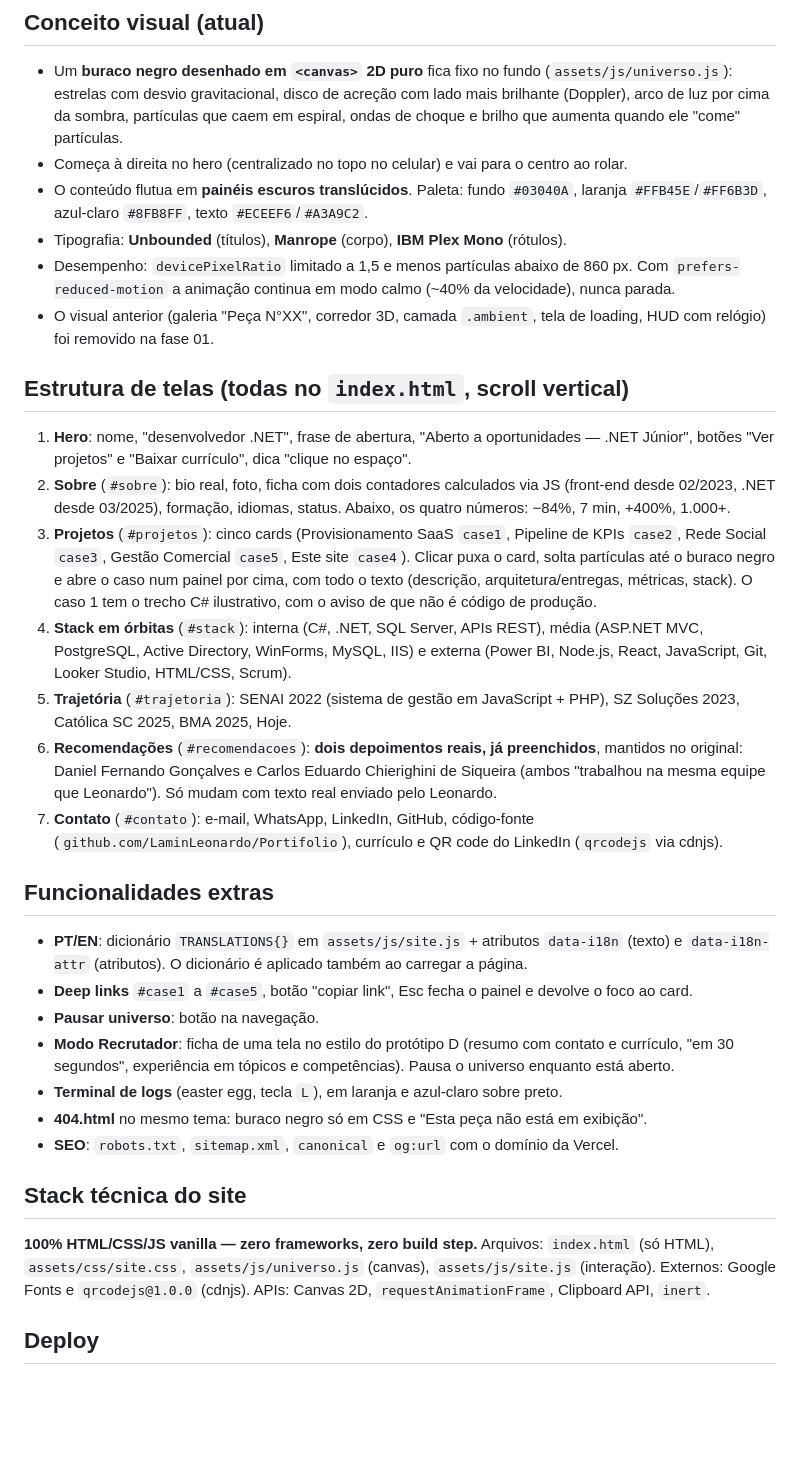
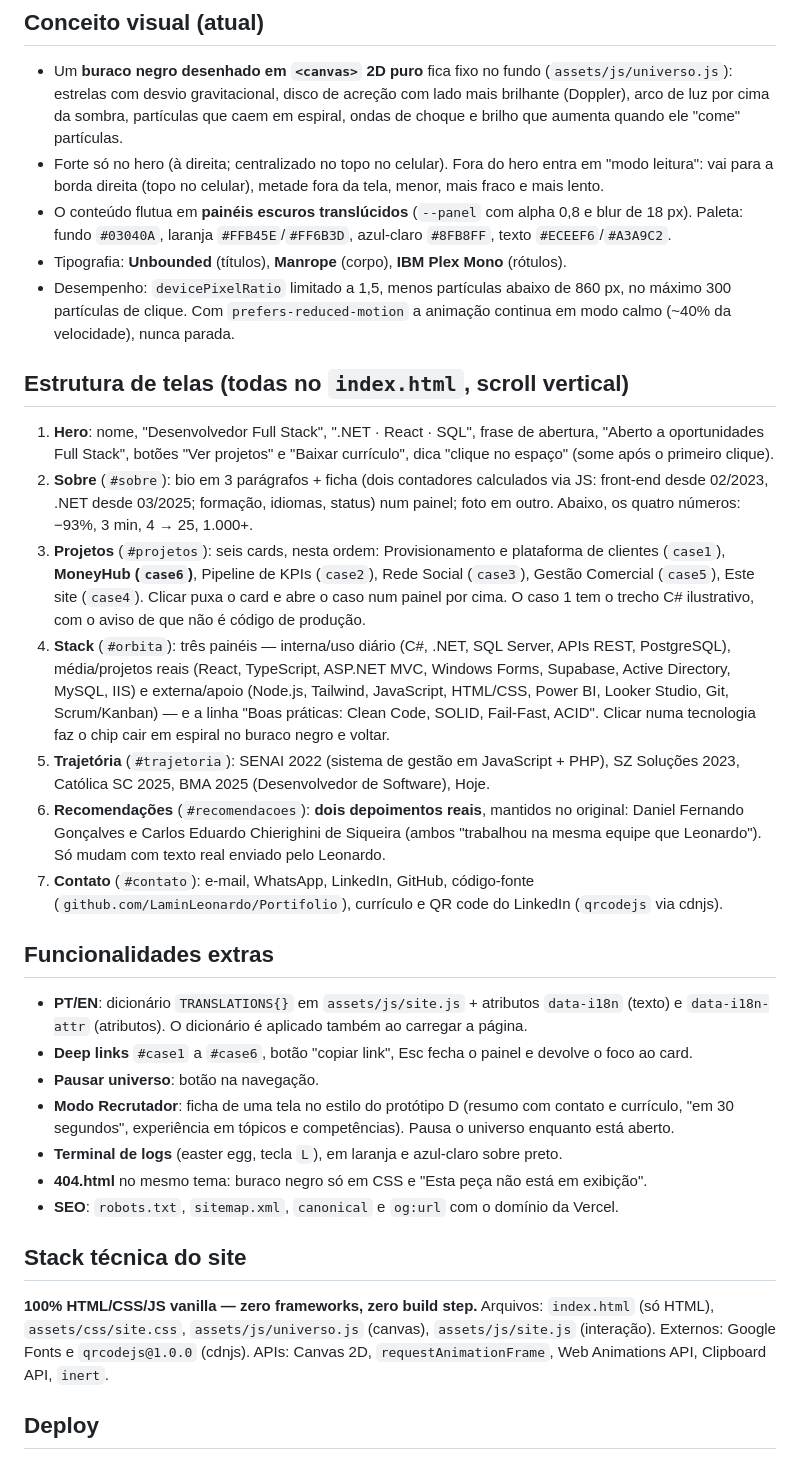
Before and after one commit to LaminLeonardo/Portifolio, a Markdown page: CONTEXTO-PROJETO.md, the part around one of its changes. Drawn GitHub-style; blank space fills up the shorter version.

```diff
--- a/CONTEXTO-PROJETO.md
+++ b/CONTEXTO-PROJETO.md
@@ -51,24 +75,23 @@ Um **portfólio pessoal em HTML/CSS/JS puro** (sem frameworks, sem build). Desde
 
 ## Conceito visual (atual)
 - Um **buraco negro desenhado em `<canvas>` 2D puro** fica fixo no fundo (`assets/js/universo.js`): estrelas com desvio gravitacional, disco de acreção com lado mais brilhante (Doppler), arco de luz por cima da sombra, partículas que caem em espiral, ondas de choque e brilho que aumenta quando ele "come" partículas.
-- Começa à direita no hero (centralizado no topo no celular) e vai para o centro ao rolar.
-- O conteúdo flutua em **painéis escuros translúcidos**. Paleta: fundo `#03040A`, laranja `#FFB45E`/`#FF6B3D`, azul-claro `#8FB8FF`, texto `#ECEEF6`/`#A3A9C2`.
+- Forte só no hero (à direita; centralizado no topo no celular). Fora do hero entra em "modo leitura": vai para a borda direita (topo no celular), metade fora da tela, menor, mais fraco e mais lento.
+- O conteúdo flutua em **painéis escuros translúcidos** (`--panel` com alpha 0,8 e blur de 18 px). Paleta: fundo `#03040A`, laranja `#FFB45E`/`#FF6B3D`, azul-claro `#8FB8FF`, texto `#ECEEF6`/`#A3A9C2`.
 - Tipografia: **Unbounded** (títulos), **Manrope** (corpo), **IBM Plex Mono** (rótulos).
-- Desempenho: `devicePixelRatio` limitado a 1,5 e menos partículas abaixo de 860 px. Com `prefers-reduced-motion` a animação continua em modo calmo (~40% da velocidade), nunca parada.
-- O visual anterior (galeria "Peça N°XX", corredor 3D, camada `.ambient`, tela de loading, HUD com relógio) foi removido na fase 01.
+- Desempenho: `devicePixelRatio` limitado a 1,5, menos partículas abaixo de 860 px, no máximo 300 partículas de clique. Com `prefers-reduced-motion` a animação continua em modo calmo (~40% da velocidade), nunca parada.
 
 ## Estrutura de telas (todas no `index.html`, scroll vertical)
-1. **Hero**: nome, "desenvolvedor .NET", frase de abertura, "Aberto a oportunidades — .NET Júnior", botões "Ver projetos" e "Baixar currículo", dica "clique no espaço".
-2. **Sobre** (`#sobre`): bio real, foto, ficha com dois contadores calculados via JS (front-end desde 02/2023, .NET desde 03/2025), formação, idiomas, status. Abaixo, os quatro números: −84%, 7 min, +400%, 1.000+.
-3. **Projetos** (`#projetos`): cinco cards (Provisionamento SaaS `case1`, Pipeline de KPIs `case2`, Rede Social `case3`, Gestão Comercial `case5`, Este site `case4`). Clicar puxa o card, solta partículas até o buraco negro e abre o caso num painel por cima, com todo o texto (descrição, arquitetura/entregas, métricas, stack). O caso 1 tem o trecho C# ilustrativo, com o aviso de que não é código de produção.
-4. **Stack em órbitas** (`#stack`): interna (C#, .NET, SQL Server, APIs REST), média (ASP.NET MVC, PostgreSQL, Active Directory, WinForms, MySQL, IIS) e externa (Power BI, Node.js, React, JavaScript, Git, Looker Studio, HTML/CSS, Scrum).
-5. **Trajetória** (`#trajetoria`): SENAI 2022 (sistema de gestão em JavaScript + PHP), SZ Soluções 2023, Católica SC 2025, BMA 2025, Hoje.
-6. **Recomendações** (`#recomendacoes`): **dois depoimentos reais, já preenchidos**, mantidos no original: Daniel Fernando Gonçalves e Carlos Eduardo Chierighini de Siqueira (ambos "trabalhou na mesma equipe que Leonardo"). Só mudam com texto real enviado pelo Leonardo.
+1. **Hero**: nome, "Desenvolvedor Full Stack", ".NET · React · SQL", frase de abertura, "Aberto a oportunidades Full Stack", botões "Ver projetos" e "Baixar currículo", dica "clique no espaço" (some após o primeiro clique).
+2. **Sobre** (`#sobre`): bio em 3 parágrafos + ficha (dois contadores calculados via JS: front-end desde 02/2023, .NET desde 03/2025; formação, idiomas, status) num painel; foto em outro. Abaixo, os quatro números: −93%, 3 min, 4 → 25, 1.000+.
+3. **Projetos** (`#projetos`): seis cards, nesta ordem: Provisionamento e plataforma de clientes (`case1`), **MoneyHub (`case6`)**, Pipeline de KPIs (`case2`), Rede Social (`case3`), Gestão Comercial (`case5`), Este site (`case4`). Clicar puxa o card e abre o caso num painel por cima. O caso 1 tem o trecho C# ilustrativo, com o aviso de que não é código de produção.
+4. **Stack** (`#orbita`): três painéis — interna/uso diário (C#, .NET, SQL Server, APIs REST, PostgreSQL), média/projetos reais (React, TypeScript, ASP.NET MVC, Windows Forms, Supabase, Active Directory, MySQL, IIS) e externa/apoio (Node.js, Tailwind, JavaScript, HTML/CSS, Power BI, Looker Studio, Git, Scrum/Kanban) — e a linha "Boas práticas: Clean Code, SOLID, Fail-Fast, ACID". Clicar numa tecnologia faz o chip cair em espiral no buraco negro e voltar.
+5. **Trajetória** (`#trajetoria`): SENAI 2022 (sistema de gestão em JavaScript + PHP), SZ Soluções 2023, Católica SC 2025, BMA 2025 (Desenvolvedor de Software), Hoje.
+6. **Recomendações** (`#recomendacoes`): **dois depoimentos reais**, mantidos no original: Daniel Fernando Gonçalves e Carlos Eduardo Chierighini de Siqueira (ambos "trabalhou na mesma equipe que Leonardo"). Só mudam com texto real enviado pelo Leonardo.
 7. **Contato** (`#contato`): e-mail, WhatsApp, LinkedIn, GitHub, código-fonte (`github.com/LaminLeonardo/Portifolio`), currículo e QR code do LinkedIn (`qrcodejs` via cdnjs).
 
 ## Funcionalidades extras
 - **PT/EN**: dicionário `TRANSLATIONS{}` em `assets/js/site.js` + atributos `data-i18n` (texto) e `data-i18n-attr` (atributos). O dicionário é aplicado também ao carregar a página.
-- **Deep links** `#case1` a `#case5`, botão "copiar link", Esc fecha o painel e devolve o foco ao card.
+- **Deep links** `#case1` a `#case6`, botão "copiar link", Esc fecha o painel e devolve o foco ao card.
 - **Pausar universo**: botão na navegação.
 - **Modo Recrutador**: ficha de uma tela no estilo do protótipo D (resumo com contato e currículo, "em 30 segundos", experiência em tópicos e competências). Pausa o universo enquanto está aberto.
 - **Terminal de logs** (easter egg, tecla `L`), em laranja e azul-claro sobre preto.
@@ -76,7 +99,7 @@ Um **portfólio pessoal em HTML/CSS/JS puro** (sem frameworks, sem build). Desde
 - **SEO**: `robots.txt`, `sitemap.xml`, `canonical` e `og:url` com o domínio da Vercel.
 
 ## Stack técnica do site
-**100% HTML/CSS/JS vanilla — zero frameworks, zero build step.** Arquivos: `index.html` (só HTML), `assets/css/site.css`, `assets/js/universo.js` (canvas), `assets/js/site.js` (interação). Externos: Google Fonts e `qrcodejs@1.0.0` (cdnjs). APIs: Canvas 2D, `requestAnimationFrame`, Clipboard API, `inert`.
+**100% HTML/CSS/JS vanilla — zero frameworks, zero build step.** Arquivos: `index.html` (só HTML), `assets/css/site.css`, `assets/js/universo.js` (canvas), `assets/js/site.js` (interação). Externos: Google Fonts e `qrcodejs@1.0.0` (cdnjs). APIs: Canvas 2D, `requestAnimationFrame`, Web Animations API, Clipboard API, `inert`.
 
 ## Deploy
 - **No ar** na Vercel: https://laminleonardoportifolio.vercel.app/ (preset "Other", sem build, deploy automático a partir do GitHub).
```
Also changed, not shown: other parts of CONTEXTO-PROJETO.md (+52 -26 lines).
